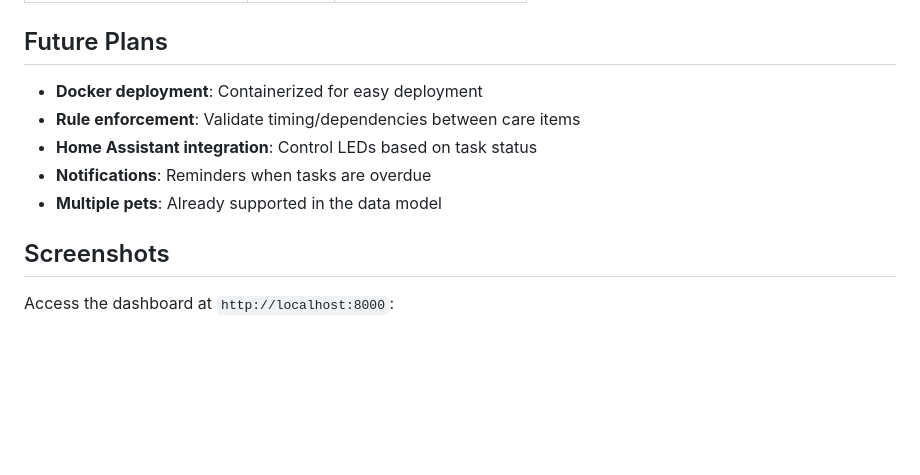
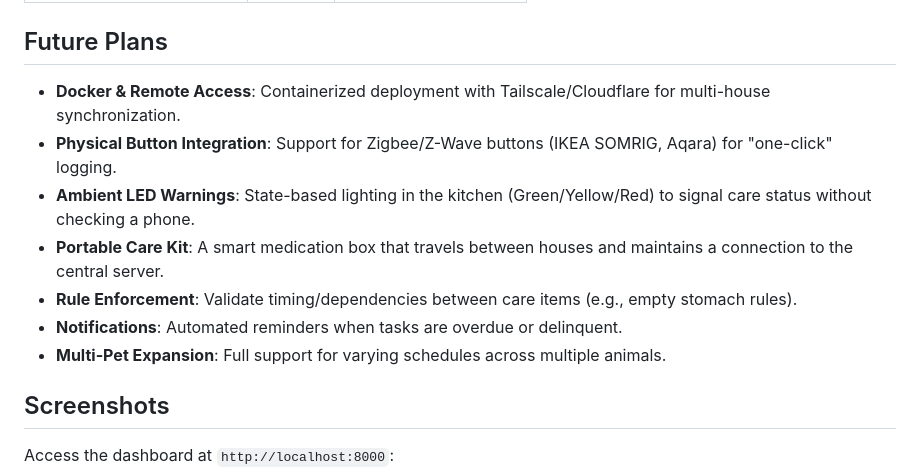
Before and after one commit to DanSafdie/Care-Tracker, a Markdown page: README.md, the part around the change. Drawn GitHub-style; blank space fills up the shorter version.

```diff
--- a/README.md
+++ b/README.md
@@ -85,11 +85,13 @@ The server binds to `0.0.0.0` by default, making it accessible from other device
 
 ## Future Plans
 
-- **Docker deployment**: Containerized for easy deployment
-- **Rule enforcement**: Validate timing/dependencies between care items
-- **Home Assistant integration**: Control LEDs based on task status
-- **Notifications**: Reminders when tasks are overdue
-- **Multiple pets**: Already supported in the data model
+- **Docker & Remote Access**: Containerized deployment with Tailscale/Cloudflare for multi-house synchronization.
+- **Physical Button Integration**: Support for Zigbee/Z-Wave buttons (IKEA SOMRIG, Aqara) for "one-click" logging.
+- **Ambient LED Warnings**: State-based lighting in the kitchen (Green/Yellow/Red) to signal care status without checking a phone.
+- **Portable Care Kit**: A smart medication box that travels between houses and maintains a connection to the central server.
+- **Rule Enforcement**: Validate timing/dependencies between care items (e.g., empty stomach rules).
+- **Notifications**: Automated reminders when tasks are overdue or delinquent.
+- **Multi-Pet Expansion**: Full support for varying schedules across multiple animals.
 
 ## Screenshots
 
```
Also changed, not shown: architecture.md (+38 -4 lines).
